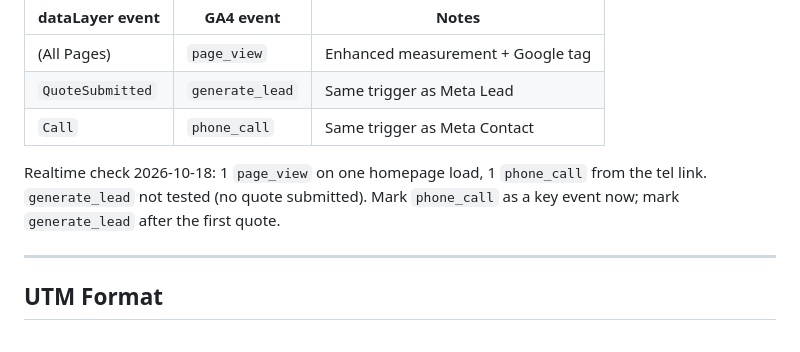
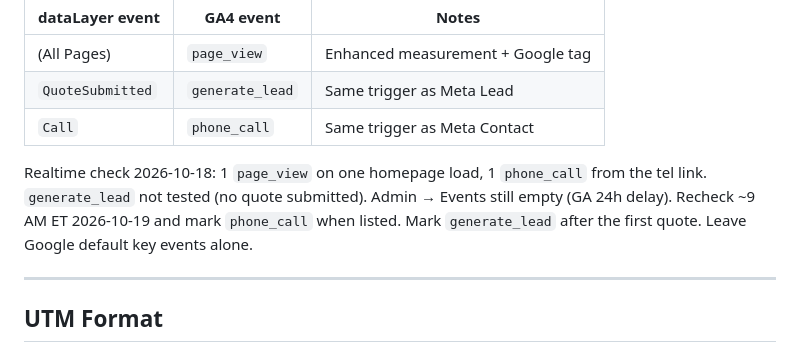
Before and after one commit to 5h0kun1n/creative-studio, a Markdown page: TECH_HANDOFF.md, the part around the change. Rendered like a GitHub page.

Commit message:
Note that GA4 key-event marking waits on the 24-hour Events list.
Co-authored-by: Cursor <cursoragent@cursor.com>

```diff
--- a/TECH_HANDOFF.md
+++ b/TECH_HANDOFF.md
@@ -62,7 +62,7 @@ Property `[creativstudio.co](https://creativstudio.co/)` ID `559502591`. Web str
 | `QuoteSubmitted`   | `generate_lead`  | Same trigger as Meta Lead |
 | `Call`             | `phone_call`     | Same trigger as Meta Contact |
 
-Realtime check 2026-10-18: 1 `page_view` on one homepage load, 1 `phone_call` from the tel link. `generate_lead` not tested (no quote submitted). Mark `phone_call` as a key event now; mark `generate_lead` after the first quote.
+Realtime check 2026-10-18: 1 `page_view` on one homepage load, 1 `phone_call` from the tel link. `generate_lead` not tested (no quote submitted). Admin → Events still empty (GA 24h delay). Recheck ~9 AM ET 2026-10-19 and mark `phone_call` when listed. Mark `generate_lead` after the first quote. Leave Google default key events alone.
 
 ---
 
```
Also changed, not shown: STATUS.md (+2 -2 lines), TRACKING.md (+1 -1 lines).
